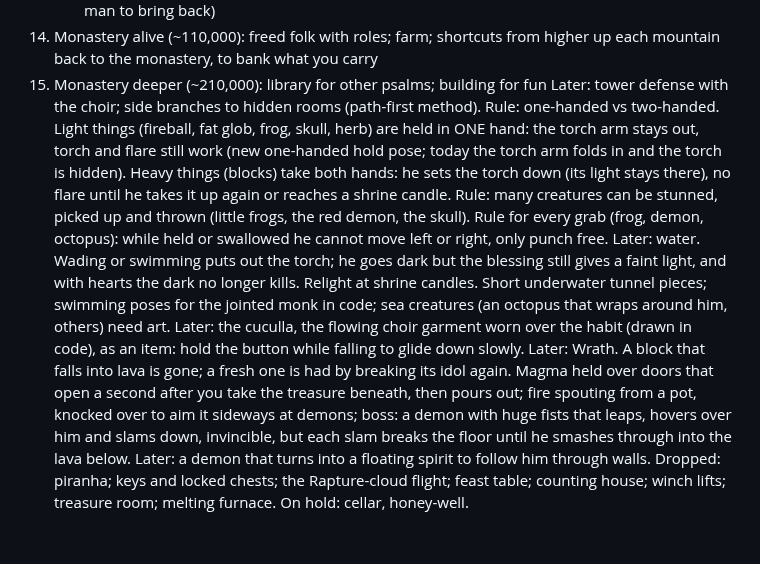
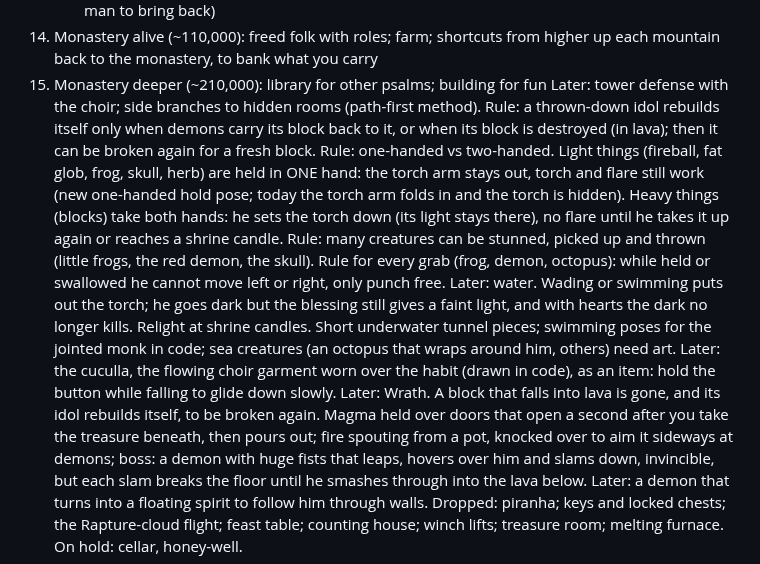
Before and after one commit to munkachy/Monastic-games, a Markdown page: while-you-have-the-light/PLAN.md, the part around the change. Drawn GitHub-style.

Commit message:
While You Have the Light: the rule for an idol rebuilding itself
Co-Authored-By: Claude Opus 5.5 <noreply@anthropic.com>
Claude-Session: https://claude.ai/code/session_01VTaQuLSbL6E5pATg1j2jQq

```diff
--- a/while-you-have-the-light/PLAN.md
+++ b/while-you-have-the-light/PLAN.md
@@ -29,11 +29,12 @@
 14. Monastery alive (~110,000): freed folk with roles; farm; shortcuts from higher up each mountain back to the monastery, to bank what you carry
 15. Monastery deeper (~210,000): library for other psalms; building for fun
 Later: tower defense with the choir; side branches to hidden rooms (path-first method).
+Rule: a thrown-down idol rebuilds itself only when demons carry its block back to it, or when its block is destroyed (in lava); then it can be broken again for a fresh block.
 Rule: one-handed vs two-handed. Light things (fireball, fat glob, frog, skull, herb) are held in ONE hand: the torch arm stays out, torch and flare still work (new one-handed hold pose; today the torch arm folds in and the torch is hidden). Heavy things (blocks) take both hands: he sets the torch down (its light stays there), no flare until he takes it up again or reaches a shrine candle.
 Rule: many creatures can be stunned, picked up and thrown (little frogs, the red demon, the skull).
 Rule for every grab (frog, demon, octopus): while held or swallowed he cannot move left or right, only punch free.
 Later: water. Wading or swimming puts out the torch; he goes dark but the blessing still gives a faint light, and with hearts the dark no longer kills. Relight at shrine candles. Short underwater tunnel pieces; swimming poses for the jointed monk in code; sea creatures (an octopus that wraps around him, others) need art.
 Later: the cuculla, the flowing choir garment worn over the habit (drawn in code), as an item: hold the button while falling to glide down slowly.
-Later: Wrath. A block that falls into lava is gone; a fresh one is had by breaking its idol again. Magma held over doors that open a second after you take the treasure beneath, then pours out; fire spouting from a pot, knocked over to aim it sideways at demons; boss: a demon with huge fists that leaps, hovers over him and slams down, invincible, but each slam breaks the floor until he smashes through into the lava below.
+Later: Wrath. A block that falls into lava is gone, and its idol rebuilds itself, to be broken again. Magma held over doors that open a second after you take the treasure beneath, then pours out; fire spouting from a pot, knocked over to aim it sideways at demons; boss: a demon with huge fists that leaps, hovers over him and slams down, invincible, but each slam breaks the floor until he smashes through into the lava below.
 Later: a demon that turns into a floating spirit to follow him through walls.
 Dropped: piranha; keys and locked chests; the Rapture-cloud flight; feast table; counting house; winch lifts; treasure room; melting furnace. On hold: cellar, honey-well.
```
